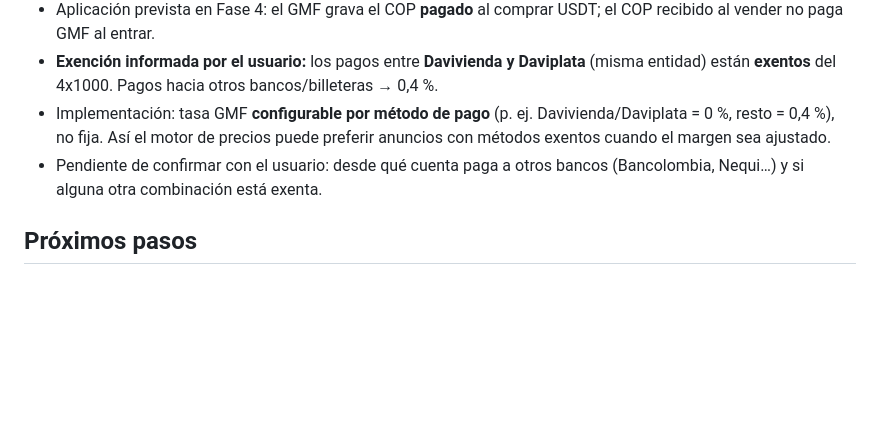
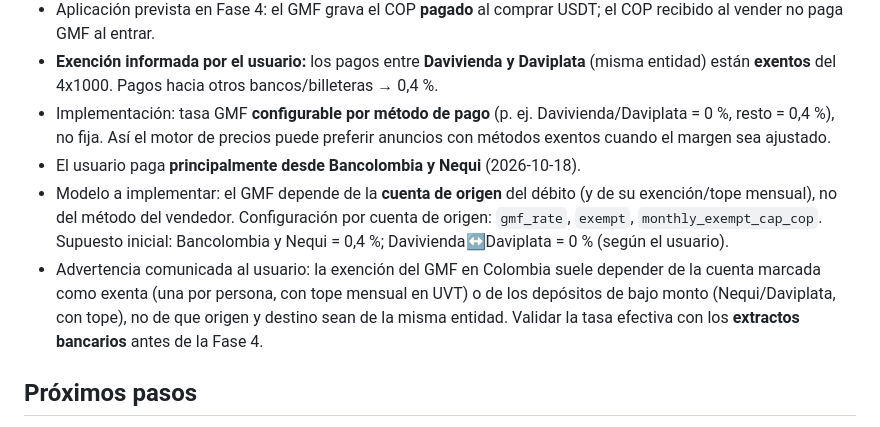
Before and after one commit to jmservicespa-debug/BINANCE-P2P, a Markdown page: PROJECT_STATE.md, the part around the change. Drawn GitHub-style; blank space fills up the shorter version.

Commit message:
GMF por cuenta de origen: pagos principalmente desde Bancolombia y Nequi
Co-Authored-By: Claude Opus 5.5 <noreply@anthropic.com>
Claude-Session: https://claude.ai/code/session_01RMbPkgn1UWmsphcd4r7zRi

```diff
--- a/PROJECT_STATE.md
+++ b/PROJECT_STATE.md
@@ -49,7 +49,9 @@ tests/                     pruebas unitarias (sin red)
 - Aplicación prevista en Fase 4: el GMF grava el COP **pagado** al comprar USDT; el COP recibido al vender no paga GMF al entrar.
 - **Exención informada por el usuario:** los pagos entre **Davivienda y Daviplata** (misma entidad) están **exentos** del 4x1000. Pagos hacia otros bancos/billeteras → 0,4 %.
 - Implementación: tasa GMF **configurable por método de pago** (p. ej. Davivienda/Daviplata = 0 %, resto = 0,4 %), no fija. Así el motor de precios puede preferir anuncios con métodos exentos cuando el margen sea ajustado.
-- Pendiente de confirmar con el usuario: desde qué cuenta paga a otros bancos (Bancolombia, Nequi…) y si alguna otra combinación está exenta.
+- El usuario paga **principalmente desde Bancolombia y Nequi** (2026-10-18).
+- Modelo a implementar: el GMF depende de la **cuenta de origen** del débito (y de su exención/tope mensual), no del método del vendedor. Configuración por cuenta de origen: `gmf_rate`, `exempt`, `monthly_exempt_cap_cop`. Supuesto inicial: Bancolombia y Nequi = 0,4 %; Davivienda↔Daviplata = 0 % (según el usuario).
+- Advertencia comunicada al usuario: la exención del GMF en Colombia suele depender de la cuenta marcada como exenta (una por persona, con tope mensual en UVT) o de los depósitos de bajo monto (Nequi/Daviplata, con tope), no de que origen y destino sean de la misma entidad. Validar la tasa efectiva con los **extractos bancarios** antes de la Fase 4.
 
 ## Próximos pasos
 1. ⏳ Usuario: crear API key de solo lectura con IP whitelist (IP del equipo que ejecuta el programa).
```
